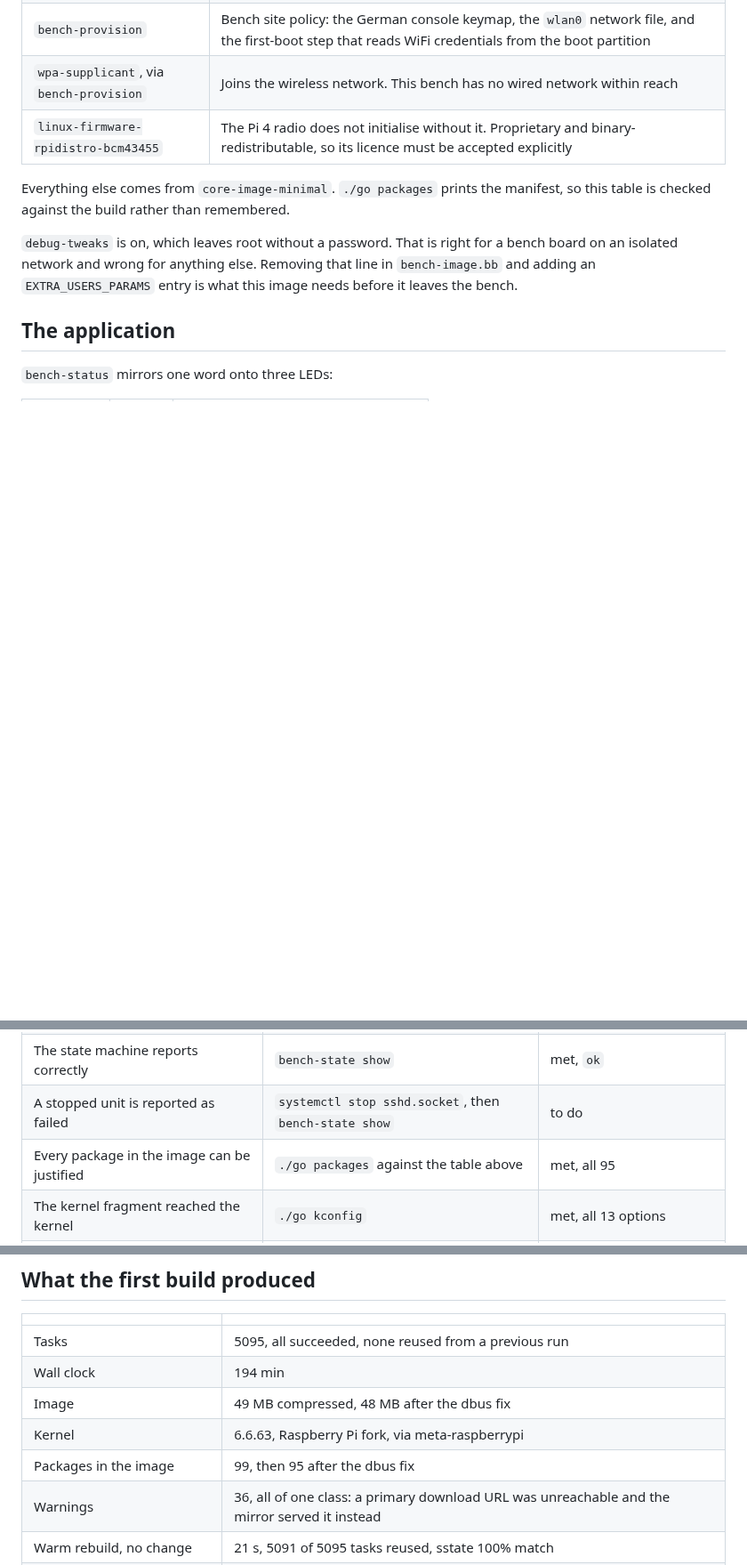
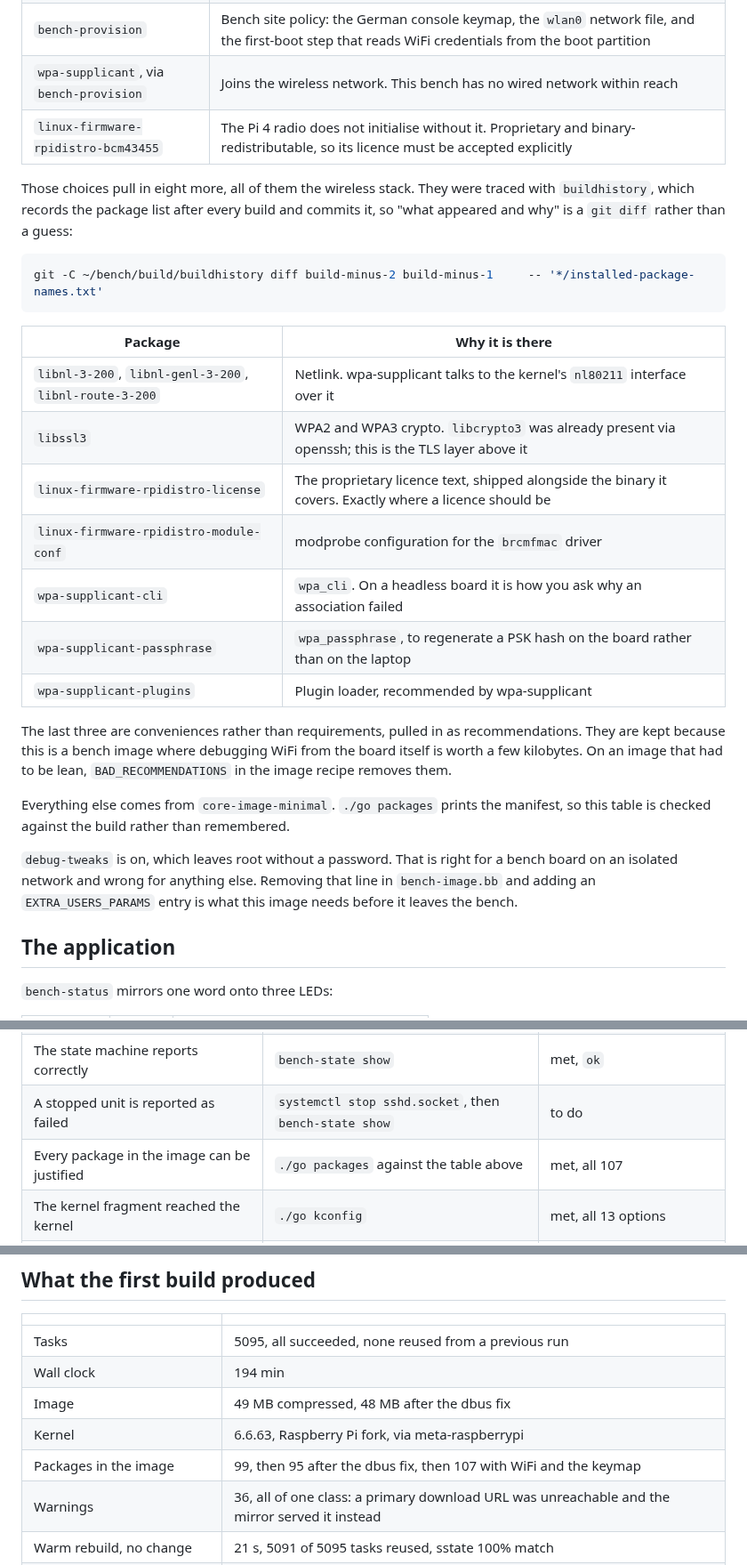
Before and after one commit to ambrosiobing/embedded-linux, a Markdown page: projects/01-yocto-image/README.md, 3 parts joined by grey strips. Shown at 89% size. Drawn GitHub-style; blank space fills up the shorter version.

Commit message:
project 01: justify the twelve packages the wireless stack brings

````diff
--- a/projects/01-yocto-image/README.md
+++ b/projects/01-yocto-image/README.md
@@ -58,6 +58,30 @@ decision was taken over its alternative.
 | `bench-provision` | Bench site policy: the German console keymap, the `wlan0` network file, and the first-boot step that reads WiFi credentials from the boot partition |
 | `wpa-supplicant`, via `bench-provision` | Joins the wireless network. This bench has no wired network within reach |
 | `linux-firmware-rpidistro-bcm43455` | The Pi 4 radio does not initialise without it. Proprietary and binary-redistributable, so its licence must be accepted explicitly |
+
+Those choices pull in eight more, all of them the wireless stack. They were
+traced with `buildhistory`, which records the package list after every build
+and commits it, so "what appeared and why" is a `git diff` rather than a
+guess:
+
+```sh
+git -C ~/bench/build/buildhistory diff build-minus-2 build-minus-1     -- '*/installed-package-names.txt'
+```
+
+| Package | Why it is there |
+|---|---|
+| `libnl-3-200`, `libnl-genl-3-200`, `libnl-route-3-200` | Netlink. wpa-supplicant talks to the kernel's `nl80211` interface over it |
+| `libssl3` | WPA2 and WPA3 crypto. `libcrypto3` was already present via openssh; this is the TLS layer above it |
+| `linux-firmware-rpidistro-license` | The proprietary licence text, shipped alongside the binary it covers. Exactly where a licence should be |
+| `linux-firmware-rpidistro-module-conf` | modprobe configuration for the `brcmfmac` driver |
+| `wpa-supplicant-cli` | `wpa_cli`. On a headless board it is how you ask why an association failed |
+| `wpa-supplicant-passphrase` | `wpa_passphrase`, to regenerate a PSK hash on the board rather than on the laptop |
+| `wpa-supplicant-plugins` | Plugin loader, recommended by wpa-supplicant |
+
+The last three are conveniences rather than requirements, pulled in as
+recommendations. They are kept because this is a bench image where debugging
+WiFi from the board itself is worth a few kilobytes. On an image that had to
+be lean, `BAD_RECOMMENDATIONS` in the image recipe removes them.
 
 Everything else comes from `core-image-minimal`. `./go packages` prints the
 manifest, so this table is checked against the build rather than remembered.
@@ -122,7 +146,7 @@ that was actually built, including lines that ask for an option to stay off.
 | The daemon runs and owns its GPIO lines | `systemctl status bench-status`, `gpioinfo` | met, lines 17/22/27 held |
 | The state machine reports correctly | `bench-state show` | met, `ok` |
 | A stopped unit is reported as failed | `systemctl stop sshd.socket`, then `bench-state show` | to do |
-| Every package in the image can be justified | `./go packages` against the table above | met, all 95 |
+| Every package in the image can be justified | `./go packages` against the table above | met, all 107 |
 | The kernel fragment reached the kernel | `./go kconfig` | met, all 13 options |
 | A second clean build gives the same package list | `./go reproduce` | met, 95 and 95, identical ([evidence](docs/evidence/reproduce.txt)) |
 | The SDK compiles and runs a libgpiod program | `./go sdk-check`, then run it on the board | to do |
@@ -190,7 +214,7 @@ are worth changing together.
 | Wall clock | 194 min |
 | Image | 49 MB compressed, 48 MB after the dbus fix |
 | Kernel | 6.6.63, Raspberry Pi fork, via meta-raspberrypi |
-| Packages in the image | 99, then 95 after the dbus fix |
+| Packages in the image | 99, then 95 after the dbus fix, then 107 with WiFi and the keymap |
 | Warnings | 36, all of one class: a primary download URL was unreachable and the mirror served it instead |
 | Warm rebuild, no change | 21 s, 5091 of 5095 tasks reused, sstate 100% match |
 | Rebuild after one recipe changed | 2 min 31 s, sstate 84% match, 25 tasks missed |
````
